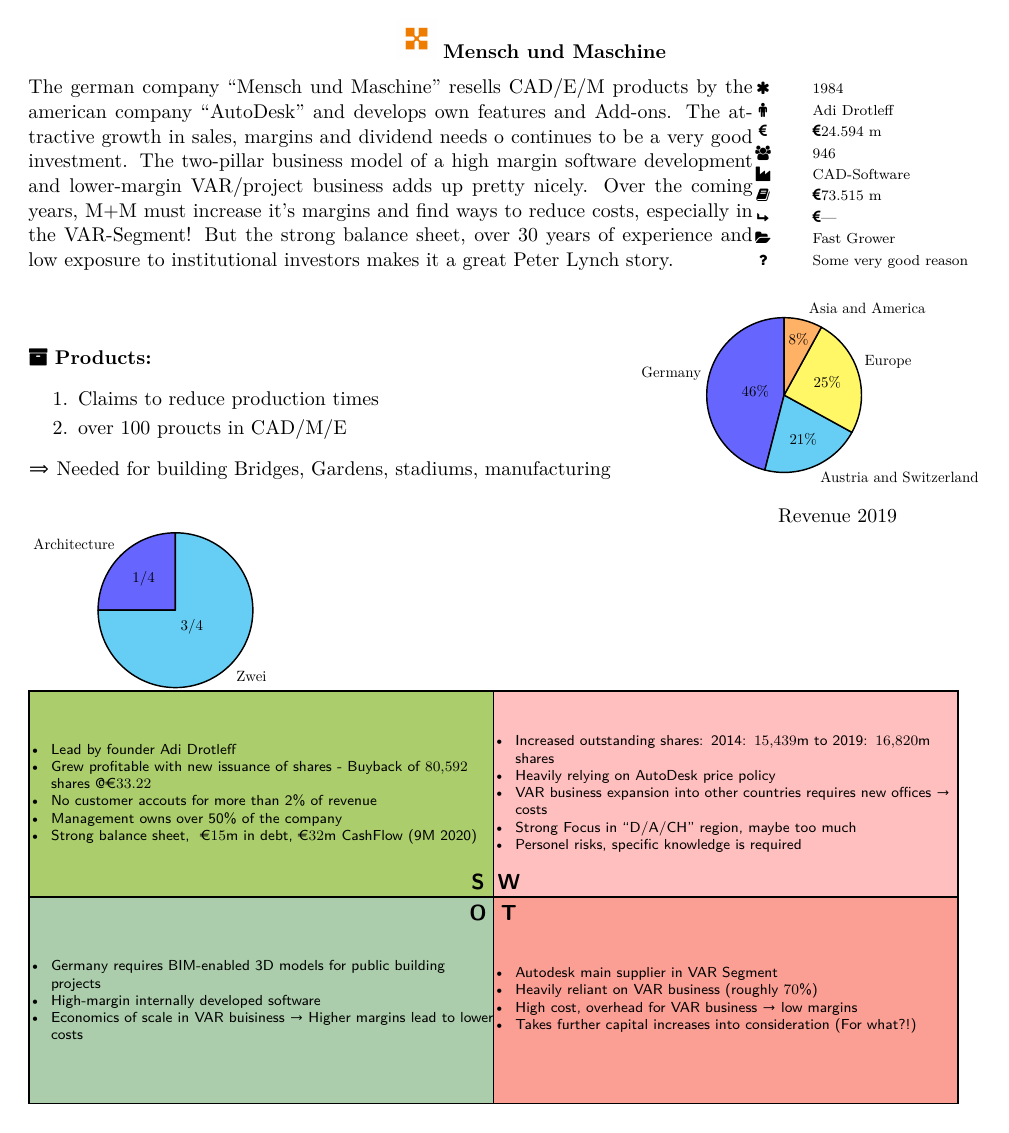
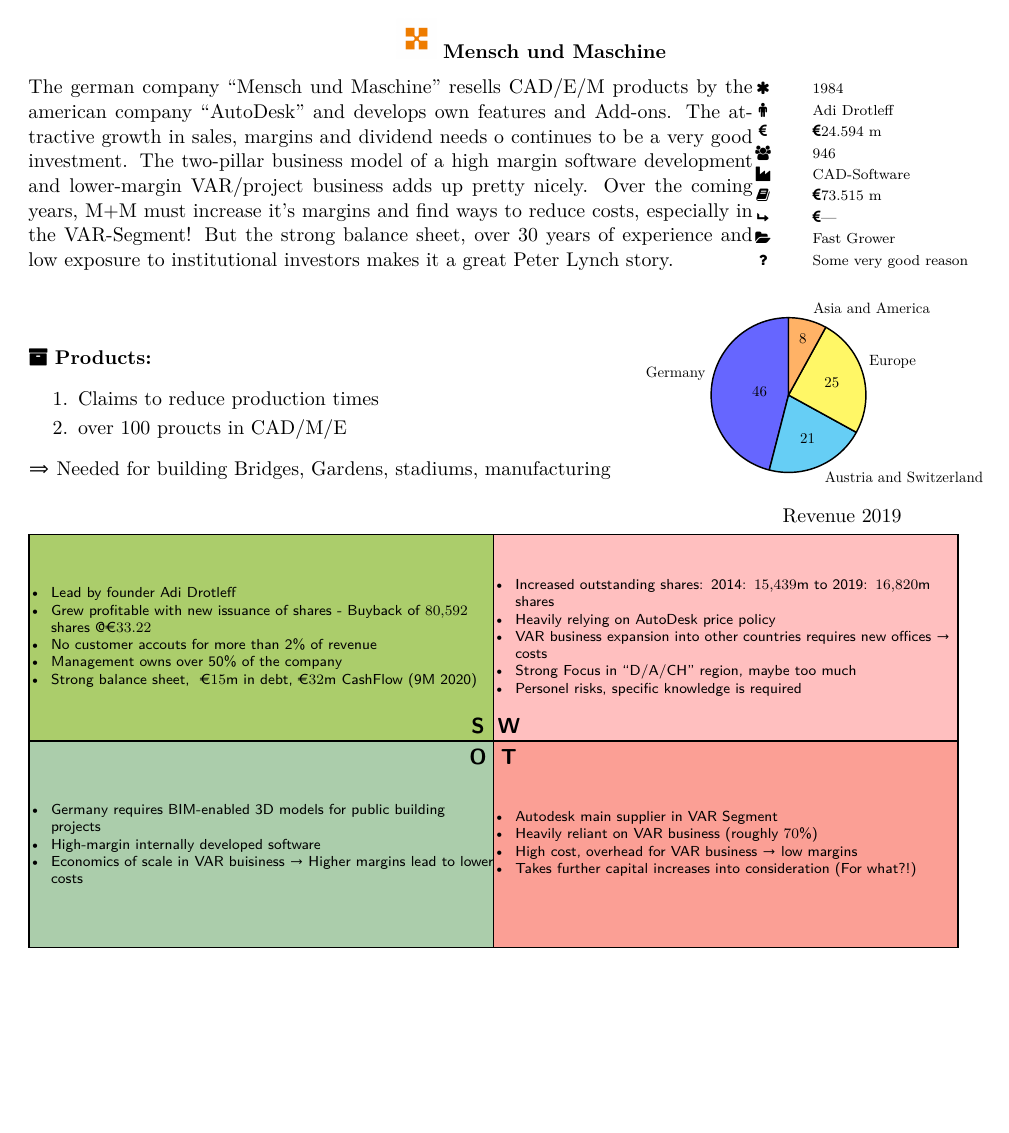
Before and after one commit to zwoefler/Investment_Sheet_LaTeX, a LaTeX document (swot_matrix_snipet.tex): page 1 of 2. Compiled offline with pdfLaTeX.

Commit message:
Reusable Piechart in minipage environment with variable caption

```diff
--- a/swot_matrix_snipet.tex
+++ b/swot_matrix_snipet.tex
@@ -43,23 +43,21 @@
     \end{enumerate}
     $\Rightarrow$ Needed for building Bridges, Gardens, stadiums, manufacturing
 \end{minipage}
-\begin{minipage}{.4\linewidth}
-        \begin{tikzpicture}[scale=.75, every node/.style={scale=.75}] % Tikz environment
-            \pie[rotate=90, radius=2]
+% \begin{minipage}{.4\linewidth}
+        \begin{piechart}
             {46/Germany, 21/Austria and Switzerland, 25/Europe, 8/Asia and America}
-        \end{tikzpicture}
-    \captionof*{figure}{Revenue 2019}
-\end{minipage}
+            {Revenue 2019}
+        \end{piechart}
+%     \captionof*{figure}{Revenue 2019}
+% \end{minipage}
 
-\begin{minipage}{.4\linewidth}
-    \begin{piechart}{
-            {1/4}/Architecture,
-            {3/4}/Zwei
-    }
-    \end{piechart}
-\end{minipage}
-
-
+% \begin{minipage}{.4\linewidth}
+%     \begin{piechart}{
+%             {1/4}/Architecture,
+%             {3/4}/Zwei
+%     }
+%     \end{piechart}
+% \end{minipage}
 
 
 
```
Also changed, not shown: company_analysis.cls (+10 -8 lines).
